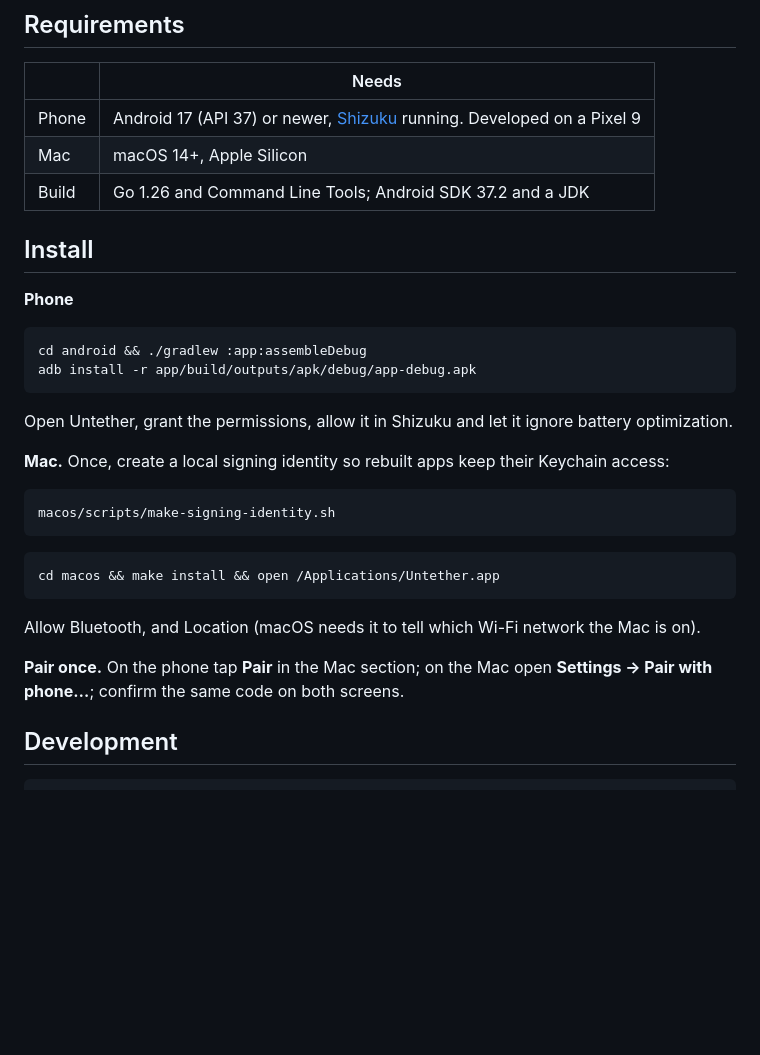
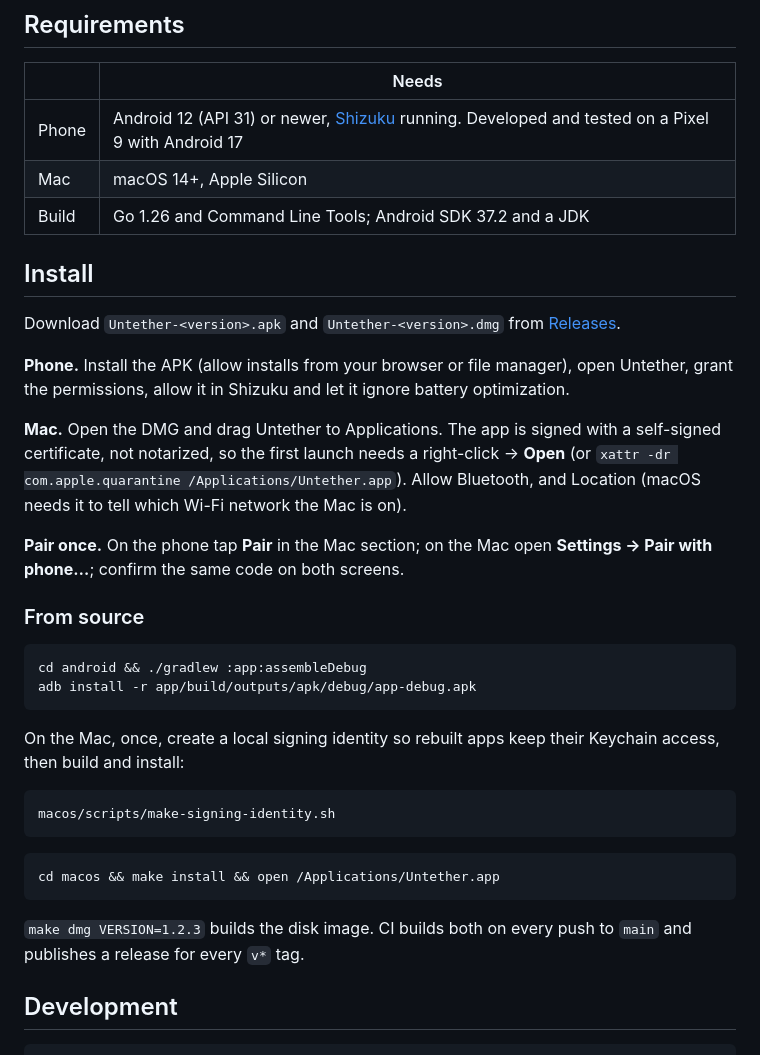
Before and after one commit to ImOstrovskiy/untether, a Markdown page: README.md, the part around one of its changes. Drawn GitHub-style; blank space fills up the shorter version.

Commit message:
README: install from releases, Android 12+; release notes for 0.2.0

````diff
--- a/README.md
+++ b/README.md
@@ -79,22 +80,35 @@ in [`docs/DECISIONS.md`](docs/DECISIONS.md).
 
 | | Needs |
 |---|---|
-| Phone | Android 17 (API 37) or newer, [Shizuku](https://shizuku.rikka.app/) running. Developed on a Pixel 9 |
+| Phone | Android 12 (API 31) or newer, [Shizuku](https://shizuku.rikka.app/) running. Developed and tested on a Pixel 9 with Android 17 |
 | Mac | macOS 14+, Apple Silicon |
 | Build | Go 1.26 and Command Line Tools; Android SDK 37.2 and a JDK |
 
 ## Install
 
-**Phone**
+Download `Untether-<version>.apk` and `Untether-<version>.dmg` from
+[Releases](https://github.com/ImOstrovskiy/untether/releases/latest).
+
+**Phone.** Install the APK (allow installs from your browser or file manager), open Untether, grant
+the permissions, allow it in Shizuku and let it ignore battery optimization.
+
+**Mac.** Open the DMG and drag Untether to Applications. The app is signed with a self-signed
+certificate, not notarized, so the first launch needs a right-click → **Open** (or
+`xattr -dr com.apple.quarantine /Applications/Untether.app`). Allow Bluetooth, and Location (macOS
+needs it to tell which Wi-Fi network the Mac is on).
+
+**Pair once.** On the phone tap **Pair** in the Mac section; on the Mac open **Settings → Pair with
+phone…**; confirm the same code on both screens.
+
+### From source
 
 ```bash
 cd android && ./gradlew :app:assembleDebug
 adb install -r app/build/outputs/apk/debug/app-debug.apk
 ```
 
-Open Untether, grant the permissions, allow it in Shizuku and let it ignore battery optimization.
-
-**Mac.** Once, create a local signing identity so rebuilt apps keep their Keychain access:
+On the Mac, once, create a local signing identity so rebuilt apps keep their Keychain access, then
+build and install:
 
 ```bash
 macos/scripts/make-signing-identity.sh
@@ -104,10 +118,8 @@ macos/scripts/make-signing-identity.sh
 cd macos && make install && open /Applications/Untether.app
 ```
 
-Allow Bluetooth, and Location (macOS needs it to tell which Wi-Fi network the Mac is on).
-
-**Pair once.** On the phone tap **Pair** in the Mac section; on the Mac open **Settings → Pair with
-phone…**; confirm the same code on both screens.
+`make dmg VERSION=1.2.3` builds the disk image. CI builds both on every push to `main` and publishes
+a release for every `v*` tag.
 
 ## Development
 
````
Also changed, not shown: other parts of README.md (+2 -1 lines), docs/releases/v0.2.0.md (added, +22 -0 lines).
